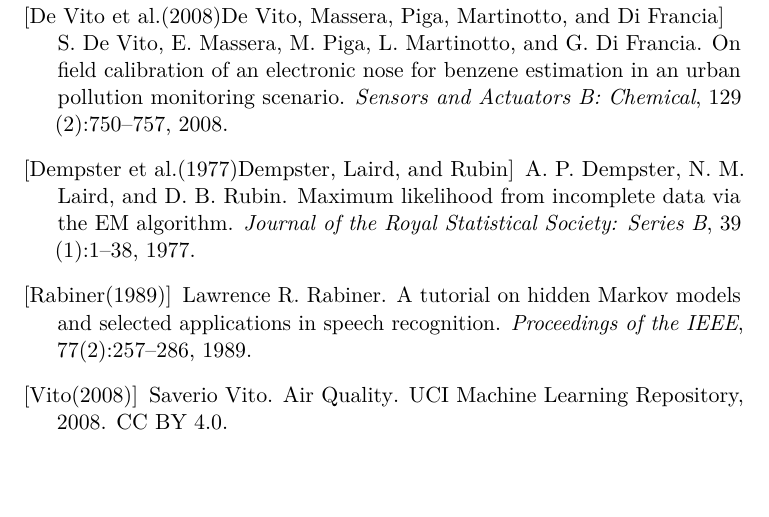
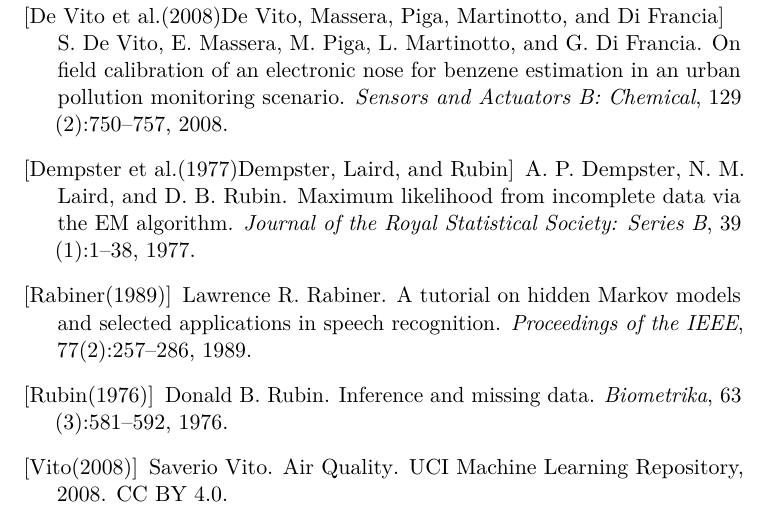
Before and after one commit to kberesfo/CSE-250A-Project, a LaTeX document (docs/paper/proposal/main.tex, which reads docs/paper/references.bib): part of page 4 of 5, cut so that both start at the same text, the shorter picture padded with empty space. Compiled offline with pdfLaTeX; a LaTeX package or settings file that is missing is left out.

Commit message:
intial update for ref and outline

```diff
--- a/docs/paper/references.bib
+++ b/docs/paper/references.bib
@@ -41,3 +41,13 @@
   pages   = {257--286},
   year    = {1989}
 }
+
+@article{rubin1976inference,
+  author  = {Rubin, Donald B.},
+  title   = {Inference and Missing Data},
+  journal = {Biometrika},
+  volume  = {63},
+  number  = {3},
+  pages   = {581--592},
+  year    = {1976}
+}
```
Also changed, not shown: docs/paper/report/sections/02_data.tex (+1 -1 lines).
